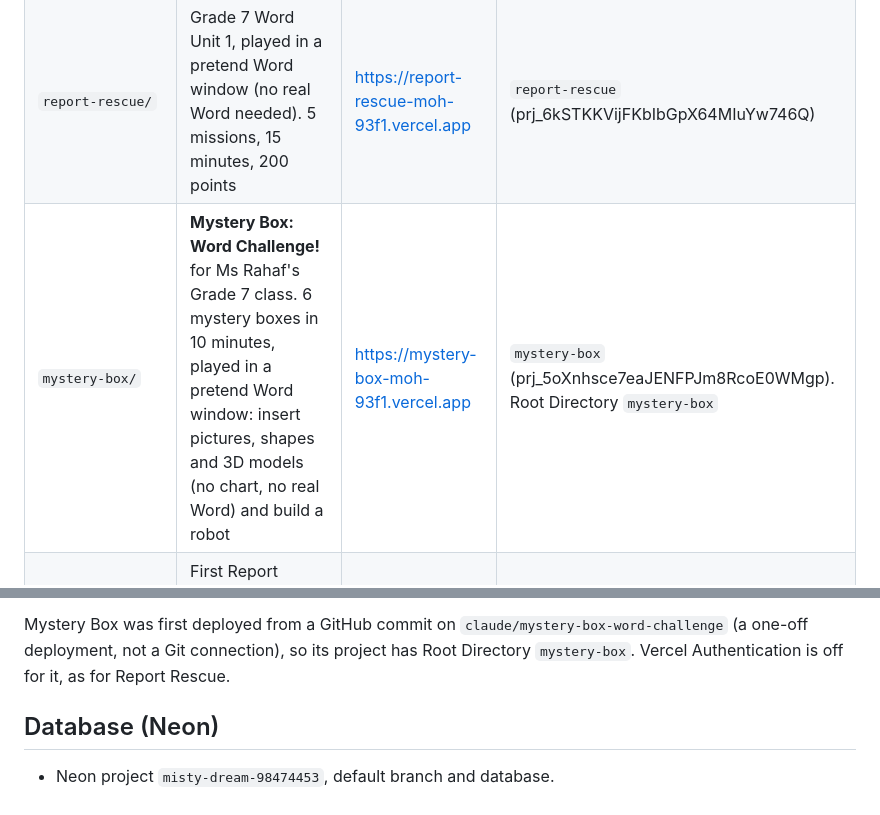
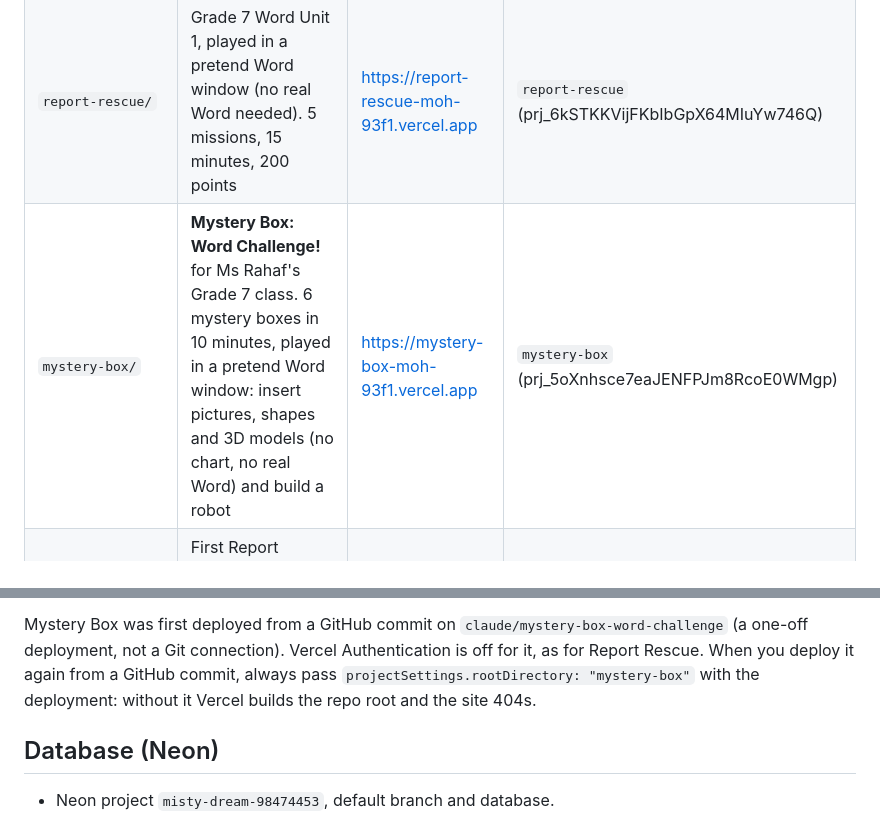
Before and after one commit to MohSaleh6/classroom-games, a Markdown page: CLAUDE.md, 2 parts joined by grey strips. GitHub-like rendering.

Commit message:
CLAUDE.md: always pass the mystery-box root directory when deploying
Co-Authored-By: Claude Opus 5.5 <noreply@anthropic.com>
Claude-Session: https://claude.ai/code/session_019DvHknfCUAwm7voMKZyU5s

```diff
--- a/CLAUDE.md
+++ b/CLAUDE.md
@@ -10,7 +10,7 @@ No build step, no framework. Keep the English simple: the players are 12–14 ye
 | --- | --- | --- | --- |
 | `crack-the-secret-code/` | Grade 8 Excel: LEFT, RIGHT, MID, SUBSTITUTE. 9 missions, about 10 minutes | https://crack-the-secret-code-moh-93f1.vercel.app | `crack-the-secret-code` (prj_Cjr5IpgxtqXhZNLXVUgay87yN1EL) |
 | `report-rescue/` | Grade 7 Word Unit 1, played in a pretend Word window (no real Word needed). 5 missions, 15 minutes, 200 points | https://report-rescue-moh-93f1.vercel.app | `report-rescue` (prj_6kSTKKVijFKbIbGpX64MIuYw746Q) |
-| `mystery-box/` | **Mystery Box: Word Challenge!** for Ms Rahaf's Grade 7 class. 6 mystery boxes in 10 minutes, played in a pretend Word window: insert pictures, shapes and 3D models (no chart, no real Word) and build a robot | https://mystery-box-moh-93f1.vercel.app | `mystery-box` (prj_5oXnhsce7eaJENFPJm8RcoE0WMgp). Root Directory `mystery-box` |
+| `mystery-box/` | **Mystery Box: Word Challenge!** for Ms Rahaf's Grade 7 class. 6 mystery boxes in 10 minutes, played in a pretend Word window: insert pictures, shapes and 3D models (no chart, no real Word) and build a robot | https://mystery-box-moh-93f1.vercel.app | `mystery-box` (prj_5oXnhsce7eaJENFPJm8RcoE0WMgp) |
 | `archive/report-rescue-real-word/` | First Report Rescue version, where students used real Word. Not deployed; kept for reference only | — | — |
 
 Vercel team: `moh-93f1` (team_dcnImgjOKecfTukD5B2Ebmvd).
@@ -21,7 +21,8 @@ To deploy, upload the contents of one game folder as a production deployment of
 Vercel with that folder as the Root Directory.
 
 Mystery Box was first deployed from a GitHub commit on `claude/mystery-box-word-challenge` (a one-off deployment, not a Git
-connection), so its project has Root Directory `mystery-box`. Vercel Authentication is off for it, as for Report Rescue.
+connection). Vercel Authentication is off for it, as for Report Rescue. When you deploy it again from a GitHub commit,
+always pass `projectSettings.rootDirectory: "mystery-box"` with the deployment: without it Vercel builds the repo root and the site 404s.
 
 ## Database (Neon)
 
```
